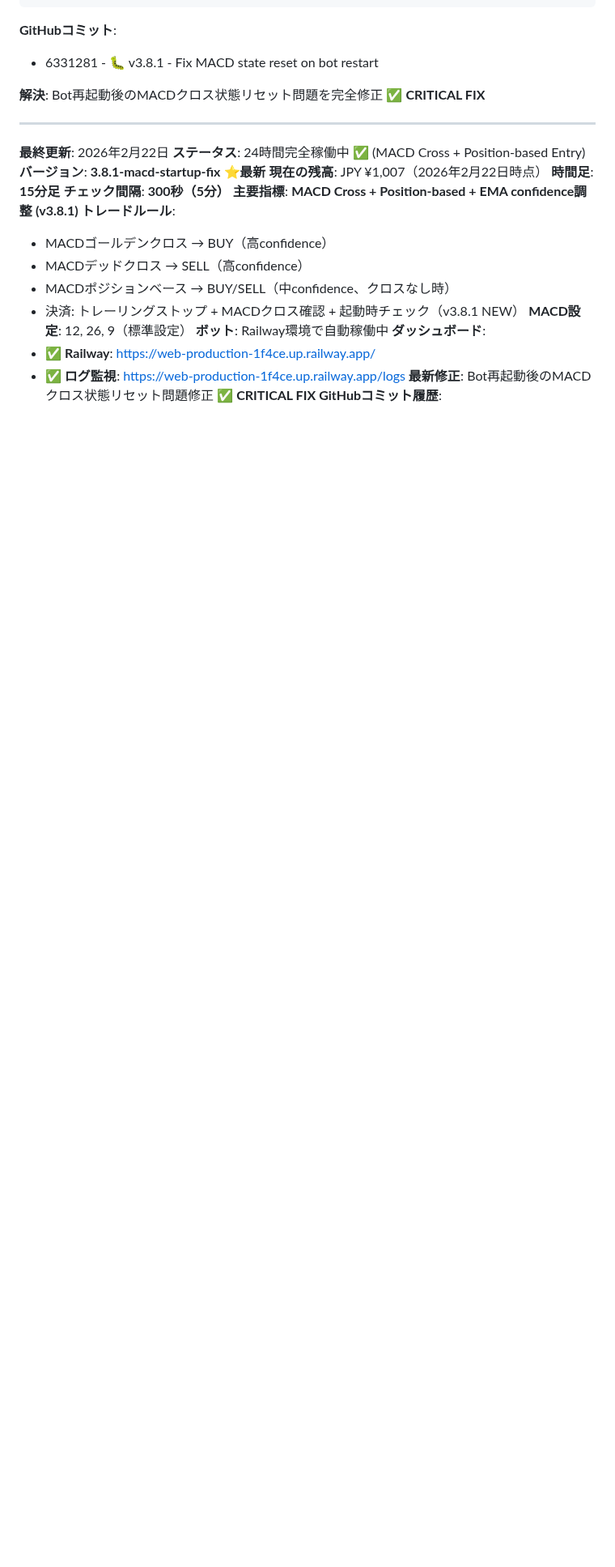
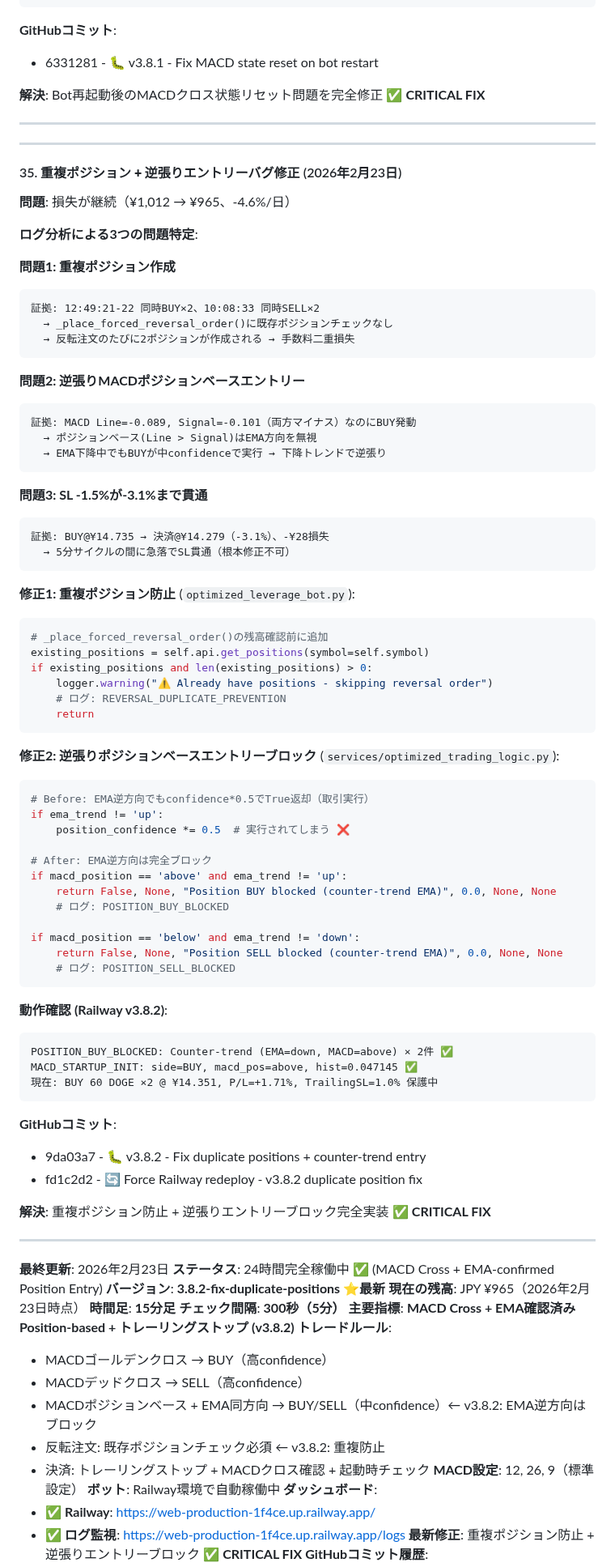
Before and after one commit to Digitalian-pon/crypto-trading-bot, a Markdown page: CLAUDE.md, the part around one of its changes. Shown at 81% size. Rendered like a GitHub page; blank space fills up the shorter version.

Commit message:
📝 Update CLAUDE.md - Add v3.8.2 fix documentation
Co-Authored-By: Claude Sonnet 4.6 <noreply@anthropic.com>

````diff
--- a/CLAUDE.md
+++ b/CLAUDE.md
@@ -2905,22 +2905,91 @@ DEBUG_CLOSE_CHECK: should_close=False, reason='Holding position (startup check p
 
 ---
 
-**最終更新**: 2026年2月22日
-**ステータス**: 24時間完全稼働中 ✅ (MACD Cross + Position-based Entry)
-**バージョン**: **3.8.1-macd-startup-fix** ⭐**最新**
-**現在の残高**: JPY ¥1,007（2026年2月22日時点）
+---
+
+#### 35. **重複ポジション + 逆張りエントリーバグ修正** (2026年2月23日)
+**問題**: 損失が継続（¥1,012 → ¥965、-4.6%/日）
+
+**ログ分析による3つの問題特定**:
+
+**問題1: 重複ポジション作成**
+```
+証拠: 12:49:21-22 同時BUY×2、10:08:33 同時SELL×2
+  → _place_forced_reversal_order()に既存ポジションチェックなし
+  → 反転注文のたびに2ポジションが作成される → 手数料二重損失
+```
+
+**問題2: 逆張りMACDポジションベースエントリー**
+```
+証拠: MACD Line=-0.089, Signal=-0.101（両方マイナス）なのにBUY発動
+  → ポジションベース(Line > Signal)はEMA方向を無視
+  → EMA下降中でもBUYが中confidenceで実行 → 下降トレンドで逆張り
+```
+
+**問題3: SL -1.5%が-3.1%まで貫通**
+```
+証拠: BUY@¥14.735 → 決済@¥14.279（-3.1%）、-¥28損失
+  → 5分サイクルの間に急落でSL貫通（根本修正不可）
+```
+
+**修正1: 重複ポジション防止** (`optimized_leverage_bot.py`):
+```python
+# _place_forced_reversal_order()の残高確認前に追加
+existing_positions = self.api.get_positions(symbol=self.symbol)
+if existing_positions and len(existing_positions) > 0:
+    logger.warning("⚠️ Already have positions - skipping reversal order")
+    # ログ: REVERSAL_DUPLICATE_PREVENTION
+    return
+```
+
+**修正2: 逆張りポジションベースエントリーブロック** (`services/optimized_trading_logic.py`):
+```python
+# Before: EMA逆方向でもconfidence*0.5でTrue返却（取引実行）
+if ema_trend != 'up':
+    position_confidence *= 0.5  # 実行されてしまう ❌
+
+# After: EMA逆方向は完全ブロック
+if macd_position == 'above' and ema_trend != 'up':
+    return False, None, "Position BUY blocked (counter-trend EMA)", 0.0, None, None
+    # ログ: POSITION_BUY_BLOCKED
+
+if macd_position == 'below' and ema_trend != 'down':
+    return False, None, "Position SELL blocked (counter-trend EMA)", 0.0, None, None
+    # ログ: POSITION_SELL_BLOCKED
+```
+
+**動作確認 (Railway v3.8.2)**:
+```
+POSITION_BUY_BLOCKED: Counter-trend (EMA=down, MACD=above) × 2件 ✅
+MACD_STARTUP_INIT: side=BUY, macd_pos=above, hist=0.047145 ✅
+現在: BUY 60 DOGE ×2 @ ¥14.351, P/L=+1.71%, TrailingSL=1.0% 保護中
+```
+
+**GitHubコミット**:
+- 9da03a7 - 🐛 v3.8.2 - Fix duplicate positions + counter-trend entry
+- fd1c2d2 - 🔄 Force Railway redeploy - v3.8.2 duplicate position fix
+
+**解決**: 重複ポジション防止 + 逆張りエントリーブロック完全実装 ✅ **CRITICAL FIX**
+
+---
+
+**最終更新**: 2026年2月23日
+**ステータス**: 24時間完全稼働中 ✅ (MACD Cross + EMA-confirmed Position Entry)
+**バージョン**: **3.8.2-fix-duplicate-positions** ⭐**最新**
+**現在の残高**: JPY ¥965（2026年2月23日時点）
 **時間足**: **15分足**
 **チェック間隔**: **300秒（5分）**
-**主要指標**: **MACD Cross + Position-based + EMA confidence調整 (v3.8.1)**
+**主要指標**: **MACD Cross + EMA確認済みPosition-based + トレーリングストップ (v3.8.2)**
 **トレードルール**:
 - MACDゴールデンクロス → BUY（高confidence）
 - MACDデッドクロス → SELL（高confidence）
-- MACDポジションベース → BUY/SELL（中confidence、クロスなし時）
-- 決済: トレーリングストップ + MACDクロス確認 + 起動時チェック（v3.8.1 NEW）
+- MACDポジションベース + EMA同方向 → BUY/SELL（中confidence）← v3.8.2: EMA逆方向はブロック
+- 反転注文: 既存ポジションチェック必須 ← v3.8.2: 重複防止
+- 決済: トレーリングストップ + MACDクロス確認 + 起動時チェック
 **MACD設定**: 12, 26, 9（標準設定）
 **ボット**: Railway環境で自動稼働中
 **ダッシュボード**:
 - ✅ **Railway**: https://web-production-1f4ce.up.railway.app/
 - ✅ **ログ監視**: https://web-production-1f4ce.up.railway.app/logs
-**最新修正**: Bot再起動後のMACDクロス状態リセット問題修正 ✅ **CRITICAL FIX**
+**最新修正**: 重複ポジション防止 + 逆張りエントリーブロック ✅ **CRITICAL FIX**
 **GitHubコミット履歴**:
````
Also changed, not shown: other parts of CLAUDE.md (+2 -1 lines).
